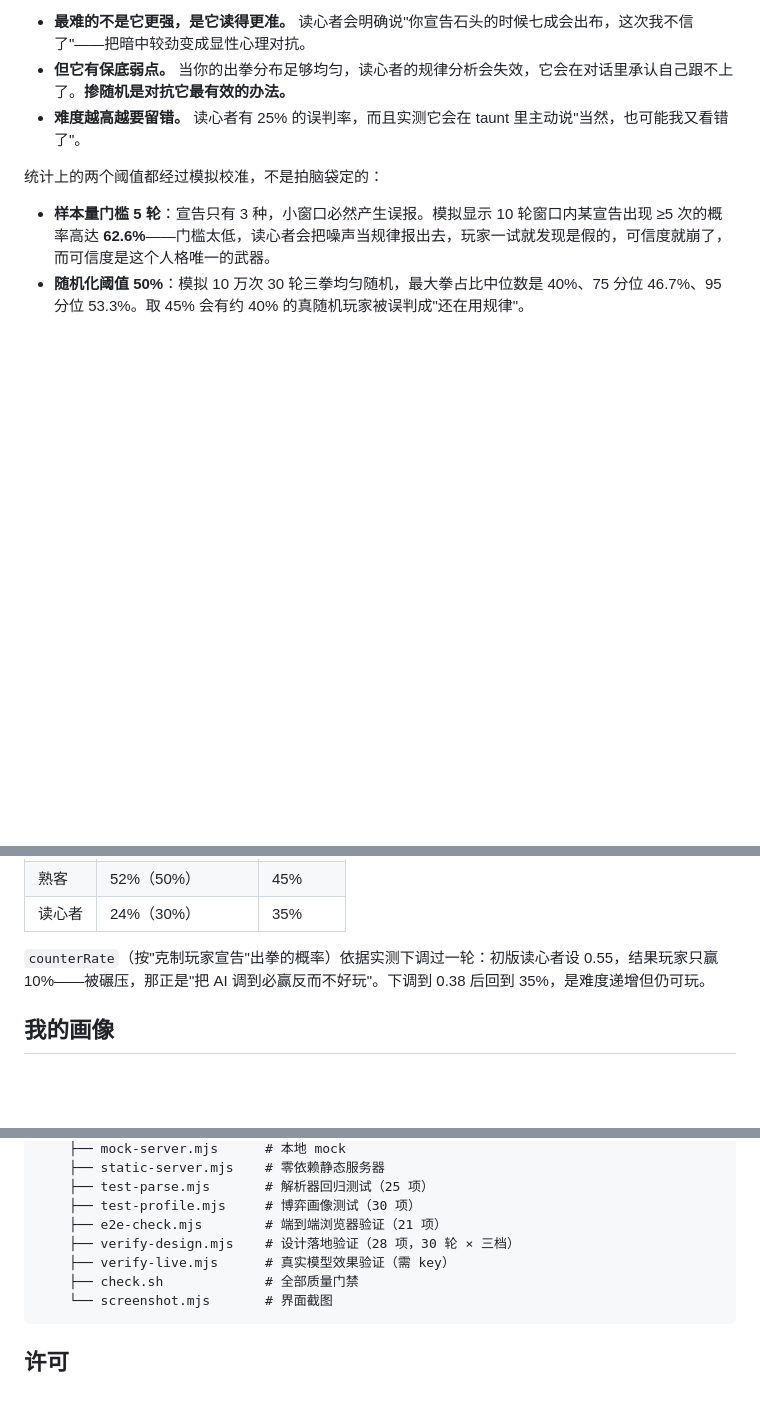
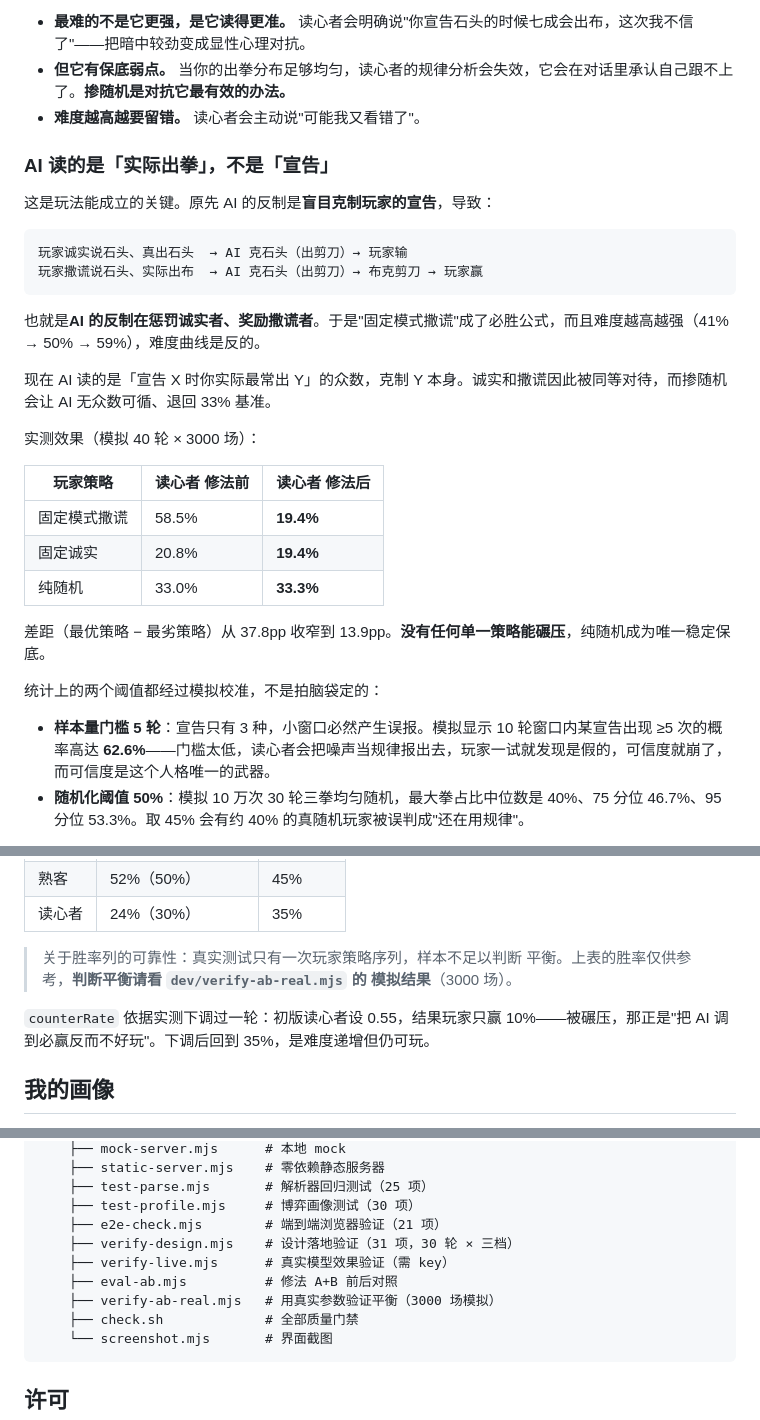
Before and after one commit to peirongli/Smart-RPS, a Markdown page: README.md, 3 parts joined by grey strips. Drawn GitHub-style; blank space fills up the shorter version.

Commit message:
docs: 记录修法 A+B 的根因、参数校准依据与实测对比
补记游戏结构的关键设计：AI 读的是「实际出拳」而非「宣告」，
以及为什么原先盲克宣告会让难度曲线反向。附 3000 场模拟的对比数据，
并说明真实测试的胜率数字为何不可靠。

````diff
--- a/README.md
+++ b/README.md
@@ -27,7 +27,30 @@
 
 - **最难的不是它更强，是它读得更准。** 读心者会明确说"你宣告石头的时候七成会出布，这次我不信了"——把暗中较劲变成显性心理对抗。
 - **但它有保底弱点。** 当你的出拳分布足够均匀，读心者的规律分析会失效，它会在对话里承认自己跟不上了。**掺随机是对抗它最有效的办法。**
-- **难度越高越要留错。** 读心者有 25% 的误判率，而且实测它会在 taunt 里主动说"当然，也可能我又看错了"。
+- **难度越高越要留错。** 读心者会主动说"可能我又看错了"。
+
+### AI 读的是「实际出拳」，不是「宣告」
+
+这是玩法能成立的关键。原先 AI 的反制是**盲目克制玩家的宣告**，导致：
+
+```
+玩家诚实说石头、真出石头  → AI 克石头（出剪刀）→ 玩家输
+玩家撒谎说石头、实际出布  → AI 克石头（出剪刀）→ 布克剪刀 → 玩家赢
+```
+
+也就是**AI 的反制在惩罚诚实者、奖励撒谎者**。于是"固定模式撒谎"成了必胜公式，而且难度越高越强（41% → 50% → 59%），难度曲线是反的。
+
+现在 AI 读的是「宣告 X 时你实际最常出 Y」的众数，克制 Y 本身。诚实和撒谎因此被同等对待，而掺随机会让 AI 无众数可循、退回 33% 基准。
+
+实测效果（模拟 40 轮 × 3000 场）：
+
+| 玩家策略 | 读心者 修法前 | 读心者 修法后 |
+|---|---|---|
+| 固定模式撒谎 | 58.5% | **19.4%** |
+| 固定诚实 | 20.8% | **19.4%** |
+| 纯随机 | 33.0% | **33.3%** |
+
+差距（最优策略 − 最劣策略）从 37.8pp 收窄到 13.9pp。**没有任何单一策略能碾压**，纯随机成为唯一稳定保底。
 
 统计上的两个阈值都经过模拟校准，不是拍脑袋定的：
 
@@ -50,7 +73,11 @@
 | 熟客 | 52%（50%） | 45% |
 | 读心者 | 24%（30%） | 35% |
 
-`counterRate`（按"克制玩家宣告"出拳的概率）依据实测下调过一轮：初版读心者设 0.55，结果玩家只赢 10%——被碾压，那正是"把 AI 调到必赢反而不好玩"。下调到 0.38 后回到 35%，是难度递增但仍可玩。
+> 关于胜率列的可靠性：真实测试只有一次玩家策略序列，样本不足以判断
+> 平衡。上表的胜率仅供参考，**判断平衡请看 `dev/verify-ab-real.mjs` 的
+> 模拟结果**（3000 场）。
+
+`counterRate` 依据实测下调过一轮：初版读心者设 0.55，结果玩家只赢 10%——被碾压，那正是"把 AI 调到必赢反而不好玩"。下调后回到 35%，是难度递增但仍可玩。
 
 ## 我的画像
 
@@ -203,8 +230,10 @@ key 只从 `.env` 或环境变量读，两种方式都**不入库**（`.gitignor
     ├── test-parse.mjs       # 解析器回归测试（25 项）
     ├── test-profile.mjs     # 博弈画像测试（30 项）
     ├── e2e-check.mjs        # 端到端浏览器验证（21 项）
-    ├── verify-design.mjs    # 设计落地验证（28 项，30 轮 × 三档）
+    ├── verify-design.mjs    # 设计落地验证（31 项，30 轮 × 三档）
     ├── verify-live.mjs      # 真实模型效果验证（需 key）
+    ├── eval-ab.mjs          # 修法 A+B 前后对照
+    ├── verify-ab-real.mjs   # 用真实参数验证平衡（3000 场模拟）
     ├── check.sh             # 全部质量门禁
     └── screenshot.mjs       # 界面截图
 ```
````
Also changed, not shown: other parts of README.md (+1 -1 lines).
